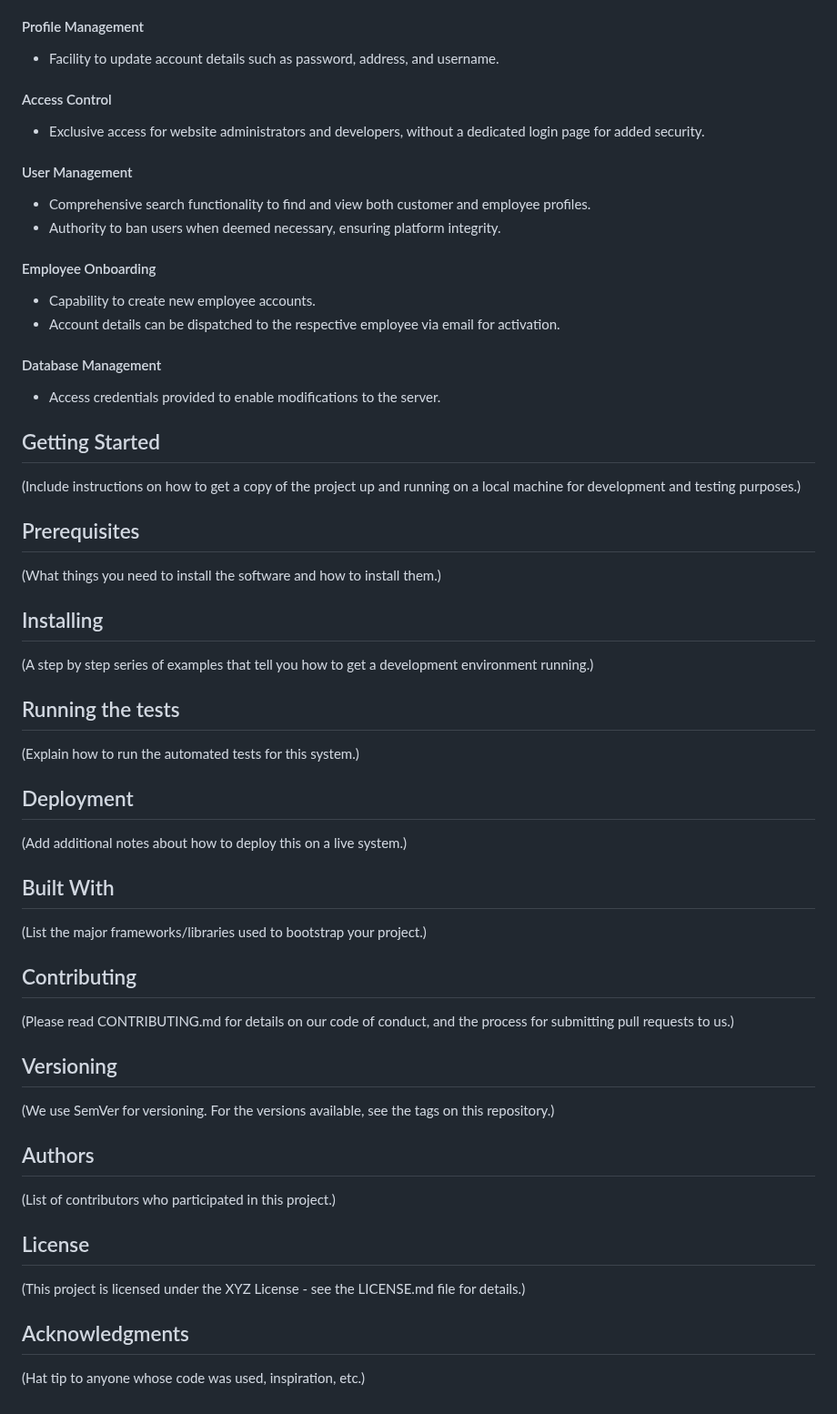
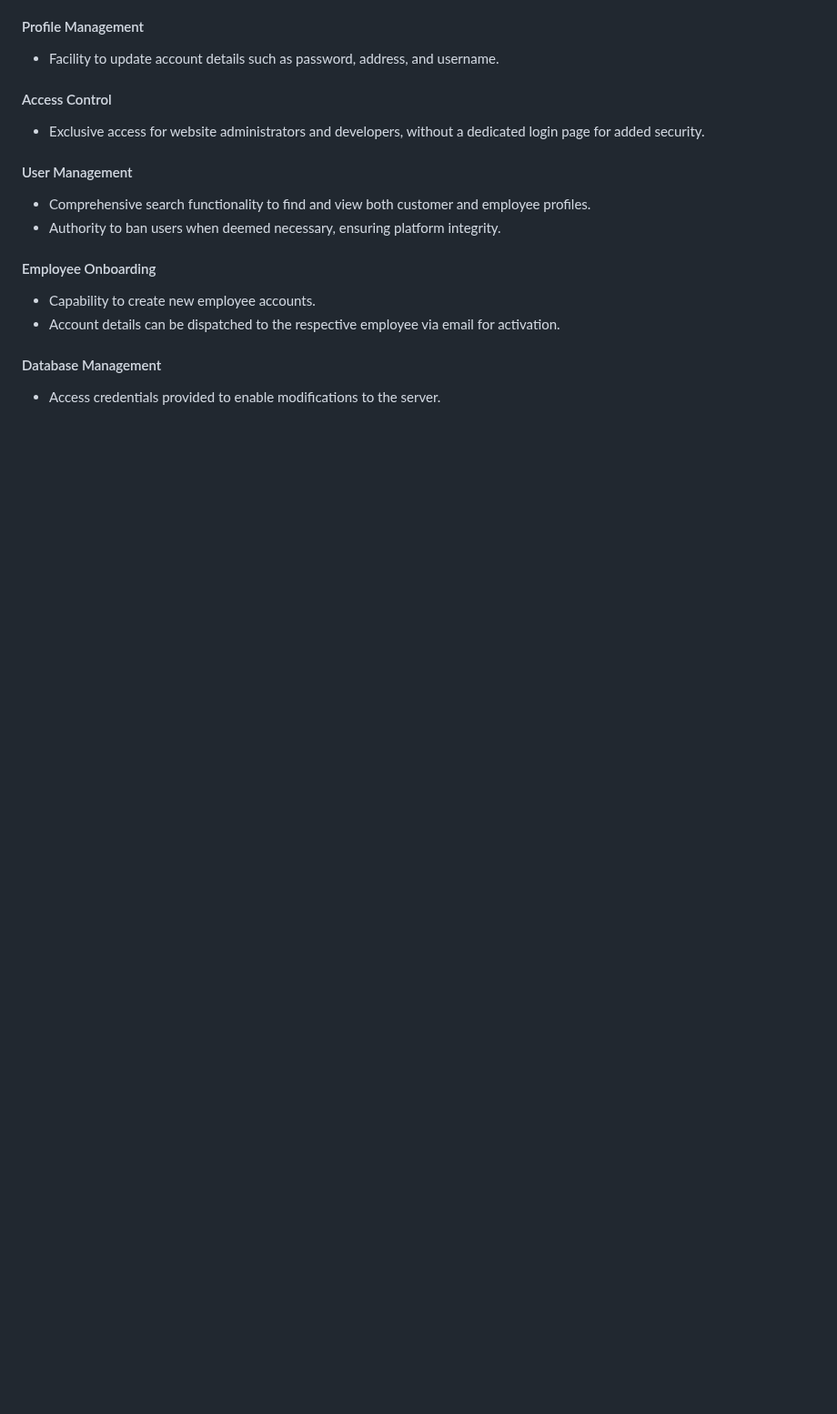
Before and after one commit to mdsameersakib/E-commerce-Website-with-ML-implementation, a Markdown page: README.md, the part around the change. Shown at 91% size. Drawn GitHub-style; blank space fills up the shorter version.

```diff
--- a/README.md
+++ b/README.md
@@ -92,47 +92,3 @@ Our cutting-edge online shopping platform, integrated with state-of-the-art mach
 
 #### Database Management
 - Access credentials provided to enable modifications to the server.
-
-## Getting Started
-
-(Include instructions on how to get a copy of the project up and running on a local machine for development and testing purposes.)
-
-## Prerequisites
-
-(What things you need to install the software and how to install them.)
-
-## Installing
-
-(A step by step series of examples that tell you how to get a development environment running.)
-
-## Running the tests
-
-(Explain how to run the automated tests for this system.)
-
-## Deployment
-
-(Add additional notes about how to deploy this on a live system.)
-
-## Built With
-
-(List the major frameworks/libraries used to bootstrap your project.)
-
-## Contributing
-
-(Please read CONTRIBUTING.md for details on our code of conduct, and the process for submitting pull requests to us.)
-
-## Versioning
-
-(We use SemVer for versioning. For the versions available, see the tags on this repository.)
-
-## Authors
-
-(List of contributors who participated in this project.)
-
-## License
-
-(This project is licensed under the XYZ License - see the LICENSE.md file for details.)
-
-## Acknowledgments
-
-(Hat tip to anyone whose code was used, inspiration, etc.)
```
